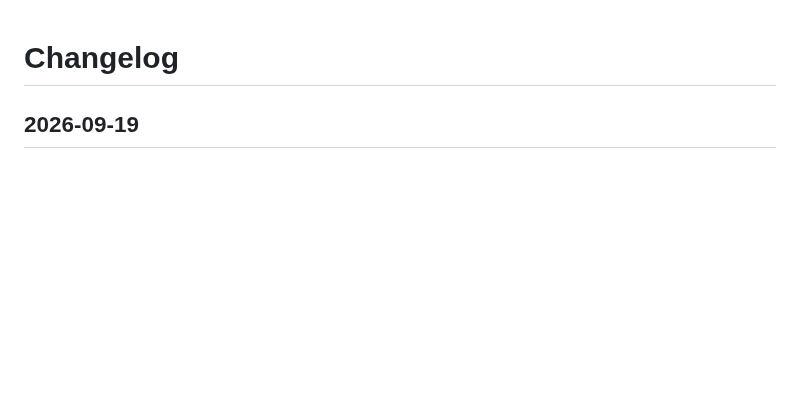
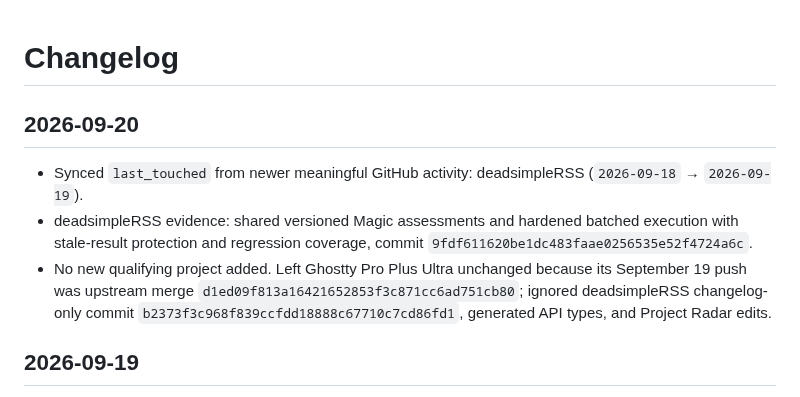
Before and after one commit to Hankyone/project-radar, a Markdown page: changelog.md, the part around the change. Drawn GitHub-style; blank space fills up the shorter version.

Commit message:
Log 2026-09-20 project sync

```diff
--- a/changelog.md
+++ b/changelog.md
@@ -1,4 +1,10 @@
 # Changelog
+
+## 2026-09-20
+
+- Synced `last_touched` from newer meaningful GitHub activity: deadsimpleRSS (`2026-09-18` → `2026-09-19`).
+- deadsimpleRSS evidence: shared versioned Magic assessments and hardened batched execution with stale-result protection and regression coverage, commit `9fdf611620be1dc483faae0256535e52f4724a6c`.
+- No new qualifying project added. Left Ghostty Pro Plus Ultra unchanged because its September 19 push was upstream merge `d1ed09f813a16421652853f3c871cc6ad751cb80`; ignored deadsimpleRSS changelog-only commit `b2373f3c968f839ccfdd18888c67710c7cd86fd1`, generated API types, and Project Radar edits.
 
 ## 2026-09-19
 
```
